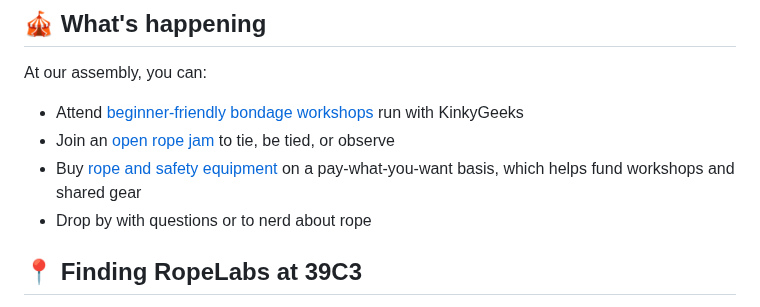
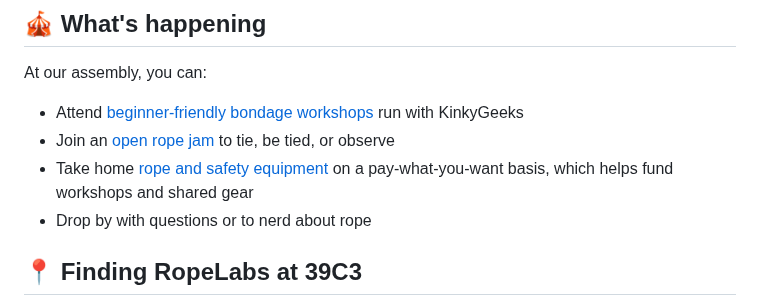
Before and after one commit to RopeLabsOrg/ropelabs.org, a Markdown page: content/39c3.md, the part around the change. Drawn GitHub-style.

Commit message:
:memo: Remove the word buy

```diff
--- a/content/39c3.md
+++ b/content/39c3.md
@@ -17,7 +17,7 @@ At our assembly, you can:
 
 - Attend [beginner-friendly bondage workshops](#workshops-rope-jam) run with KinkyGeeks
 - Join an [open rope jam](#workshops-rope-jam) to tie, be tied, or observe
-- Buy [rope and safety equipment](#rope-safety-kit-for-sale) on a pay-what-you-want basis, which helps fund workshops and shared gear
+- Take home [rope and safety equipment](#rope-safety-kit-for-sale) on a pay-what-you-want basis, which helps fund workshops and shared gear
 - Drop by with questions or to nerd about rope
 
 <!--
```
